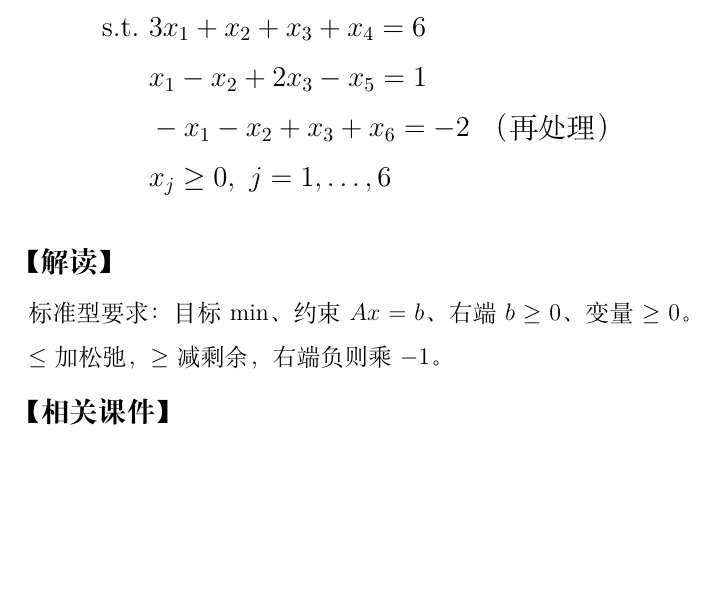
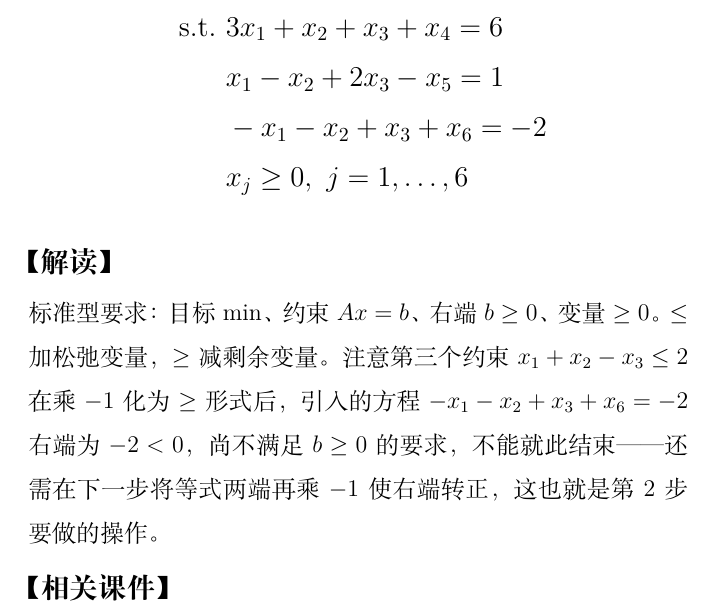
Before and after one commit to chofuhoyu/optm, a LaTeX document (latex/review-reader.tex, which reads latex/review-content.tex): part of page 3 of 39, cut so that both start at the same text, the shorter picture padded with empty space. Compiled offline with XeLaTeX.

Commit message:
fix: 删除答案中不专业的（再处理）备忘，将解释移入解读部分

```diff
--- a/latex/review-content.tex
+++ b/latex/review-content.tex
@@ -31,10 +31,10 @@
     \min\ & 2x_1 - x_2 + x_3 \\
     \text{s.t.}\ & 3x_1 + x_2 + x_3 + x_4 = 6 \\
     & x_1 - x_2 + 2x_3 - x_5 = 1 \\
-    & -x_1 - x_2 + x_3 + x_6 = -2 \quad\text{（再处理）}\\
+    & -x_1 - x_2 + x_3 + x_6 = -2 \\
     & x_j \ge 0,\ j=1,\dots,6
   \end{align*}}
-  {标准型要求：目标 $\min$、约束 $Ax=b$、右端 $b\ge 0$、变量 $\ge 0$。$\le$ 加松弛，$\ge$ 减剩余，右端负则乘 $-1$。}
+  {标准型要求：目标 $\min$、约束 $Ax=b$、右端 $b\ge 0$、变量 $\ge 0$。$\le$ 加松弛变量，$\ge$ 减剩余变量。注意第三个约束 $x_1+x_2-x_3\le 2$ 在乘 $-1$ 化为 $\ge$ 形式后，引入的方程 $-x_1-x_2+x_3+x_6=-2$ 右端为 $-2<0$，尚不满足 $b\ge 0$ 的要求，不能就此结束——还需在下一步将等式两端再乘 $-1$ 使右端转正，这也就是第2步要做的操作。}
   {\refslide{4线性规划基本性质}{3}{4.1}\par\vspace{4pt}\refslide{4线性规划基本性质}{5}{4.3}}\reviewstep{第2步：大M法引入人工变量}
   {第三个约束 $-x_1-x_2+x_3+x_6=-2$ 右端为负，乘 $-1$ 得 $x_1+x_2-x_3-x_6=2$，缺基变量。引入人工变量 $x_7$：
   \begin{align*}
```
